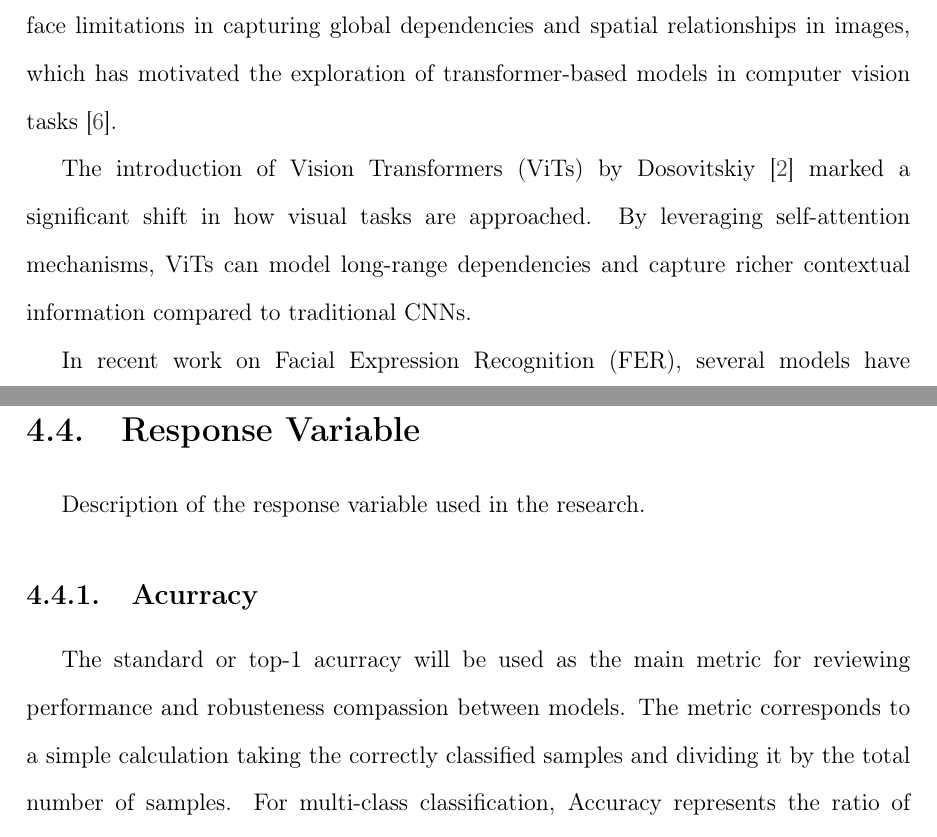
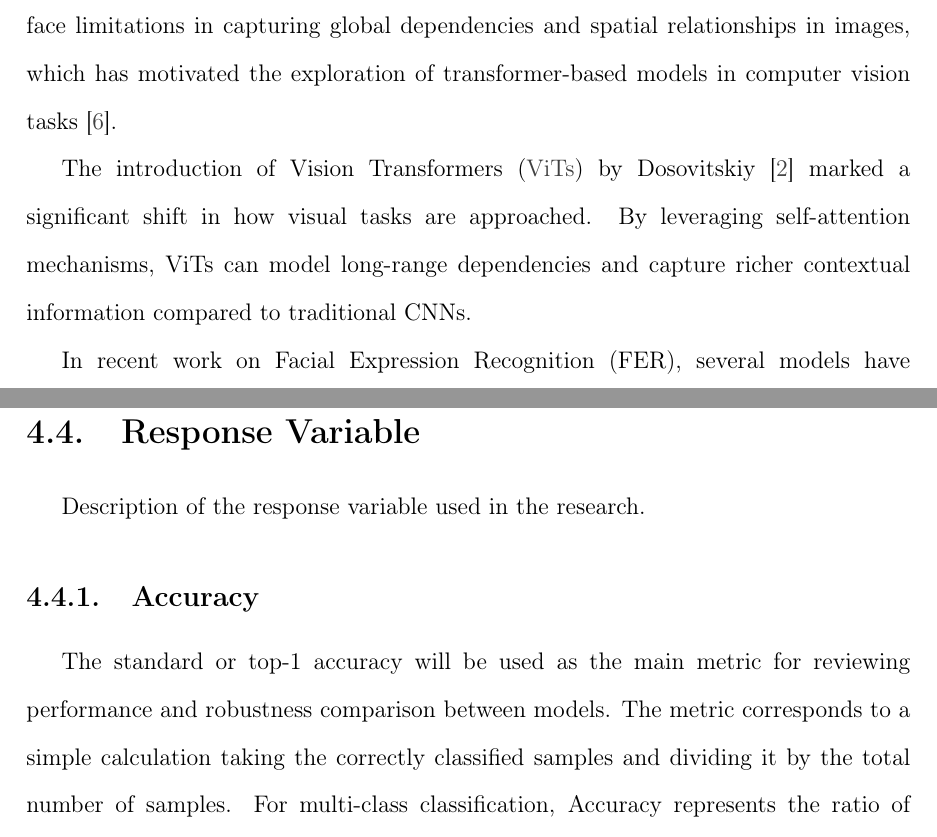
Before and after one commit to asvaaron/proposal_graduation_work_TEC, a LaTeX thesis (tex_thesis/thesis/thesis.tex, which reads tex_thesis/thesis/body/methodology.tex, tex_thesis/thesis/body/theoretical-framework.tex): two parts of pages 33 and 43 of 67, joined at a grey line, cut so that both start at the same text. Compiled offline with pdfLaTeX.

Commit message:
Fix spelling
Fix spelling of multiple sections

```diff
--- a/tex_thesis/thesis/body/methodology.tex
+++ b/tex_thesis/thesis/body/methodology.tex
@@ -80,10 +80,10 @@ The example \textbf{Table \ref{tab:factors_and_levels}} summarizes the factors a
 \section{Response Variable}
 Description of the response variable used in the research.
 
-\subsection{Acurracy} \label{sub:accurracy}
+\subsection{Accuracy} \label{sub:accurracy}
 
 
-The standard or top-1 acurracy will be used as the main metric for reviewing performance and robusteness compassion between models. The metric corresponds to a simple calculation taking the correctly classified samples and dividing it by the total number of samples. For multi-class classification, Accuracy represents the ratio of correctly predicted samples to the total number of samples across all emotion classes
+The standard or top-1 accuracy will be used as the main metric for reviewing performance and robustness comparison between models. The metric corresponds to a simple calculation taking the correctly classified samples and dividing it by the total number of samples. For multi-class classification, Accuracy represents the ratio of correctly predicted samples to the total number of samples across all emotion classes
 
 
 \begin{equation}
--- a/tex_thesis/thesis/body/theoretical-framework.tex
+++ b/tex_thesis/thesis/body/theoretical-framework.tex
@@ -179,7 +177,7 @@ Facial expression recognition (FER) has been extensively studied over the past d
 
 The advent of convolutional neural networks (CNNs) revolutionized FER by enabling automatic feature extraction, with architectures such as VGGNet, ResNet \cite{he_deep_2015}, and EfficientNet achieving significant performance improvements. However, CNNs face limitations in capturing global dependencies and spatial relationships in images, which has motivated the exploration of transformer-based models in computer vision tasks \cite{islam_recent_2023}.
 
-The introduction of Vision Transformers (ViTs) by Dosovitskiy \cite{dosovitskiy_image_2021} marked a significant shift in how visual tasks are approached. By leveraging self-attention mechanisms, ViTs can model long-range dependencies and capture richer contextual information compared to traditional CNNs.
+The introduction of Vision Transformers (\gls{ViTs}) by Dosovitskiy \cite{dosovitskiy_image_2021} marked a significant shift in how visual tasks are approached. By leveraging self-attention mechanisms, ViTs can model long-range dependencies and capture richer contextual information compared to traditional CNNs.
 
 
 In recent work on Facial Expression Recognition (FER), several models have demonstrated promising results, each with its unique strengths and limitations. ResNet-50 \cite{he_deep_2015} , a baseline convolutional neural network (CNN), performs well in local feature extraction, achieving an accuracy of 86.34\%. However, it struggles with capturing global context, which limits its effectiveness in more complex FER scenarios. The Swin Transformer \cite{liu_swin_2021}, with its hierarchical design, leverages both local and global features but comes with significant computational expense, resulting in an accuracy of 90.97\%. The Vision Transformer (ViT) Base \cite{dosovitskiy_image_2021} model, though powerful, has difficulty handling subtle FER cues in real-world conditions, also achieving an accuracy of 86.34\%. In contrast, the POSTER model \cite{zheng_poster_2022} achieves a superior accuracy of 92.05\% by combining pyramid attention with cross-fusion mechanisms, enabling the synergy of local and global features, which enhances its performance in FER tasks.
```
Also changed, not shown: tex_thesis/thesis/body/abstract-text.tex (+1 -1 lines), tex_thesis/thesis/thesis.tex (+1 -1 lines), tex_thesis/thesis/body/theoretical-framework.tex (4 more changed lines).
